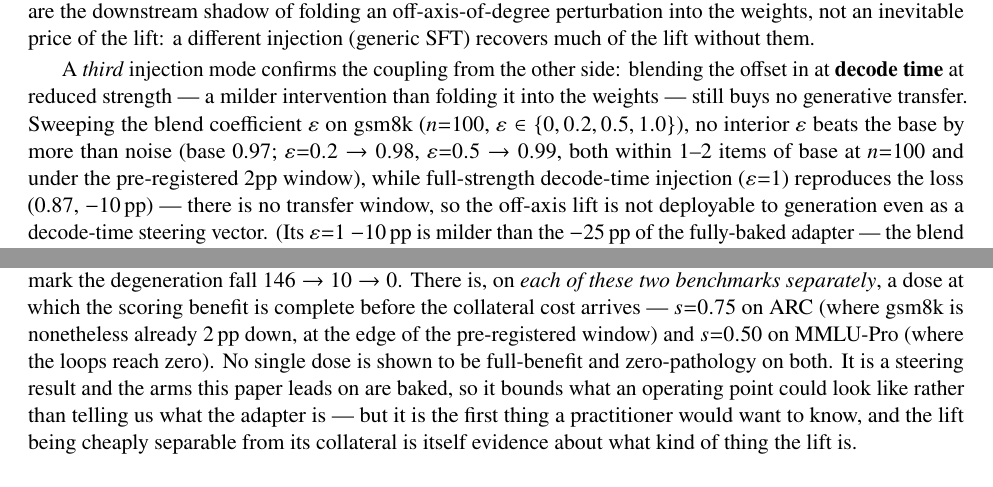
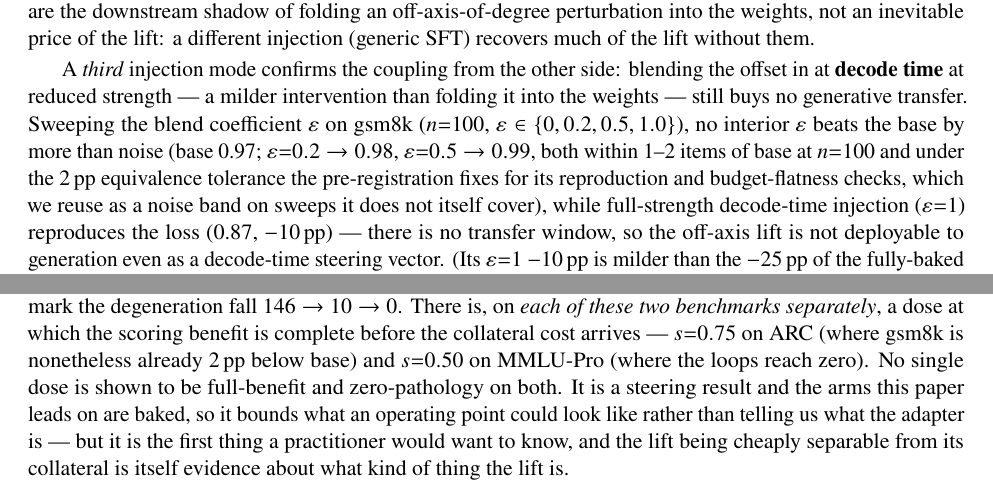
Before and after one commit to seba-cascardo/higher-scores-not-a-better-model, a LaTeX paper (docs/paper/main.tex, which reads docs/paper/sections/conclusion.tex, docs/paper/sections/discussion.tex): two parts of pages 43 and 62 of 75, joined at a grey line, cut so that both start at the same text. Compiled offline with pdfLaTeX.

Commit message:
fix(paper): correct an arm count and drop a mis-attributed pre-registration
Two factual corrections, neither of them a framing choice.

The status section enumerates five diagnostic arms and names two exceptions in the same
sentence, then reported that four had been re-run outside the shared slice. Three is what
its own text forces, and what the section reports below: the arbiter on the full split, the
probe and selector on the 772 complement items, with calibration and geometry re-run on the
pooled split instead, which the paper describes as more power rather than independence.

The 2 pp band was described as pre-registered in four places. The pre-registration fixes
2 pp only as an equivalence tolerance for reproduction and budget-flatness checks, and does
not cover the dose or blend sweeps it was being applied to. The band is retained, since it
is the tolerance this paper uses throughout, but it is no longer presented as
pre-registered for those arms: the first occurrence states what it is, the later ones
inherit it, and the conclusion gives the measurement without the label.

75 pages, tarball 849b832e, all 14 members verified by content.

Co-Authored-By: Claude Opus 5 <noreply@anthropic.com>

```diff
--- a/docs/paper/sections/conclusion.tex
+++ b/docs/paper/sections/conclusion.tex
@@ -53,7 +53,7 @@ scale, and on MMLU-Pro the lift is complete at half dose while the repetition lo
 that mark the degeneration fall $146 \rightarrow 10 \rightarrow 0$. There is, on
 \emph{each of these two benchmarks separately}, a dose at which the scoring benefit
 is complete before the collateral cost arrives --- $s{=}0.75$ on ARC (where gsm8k is
-nonetheless already $2\pp$ down, at the edge of the pre-registered window) and
+nonetheless already $2\pp$ below base) and
 $s{=}0.50$ on MMLU-Pro (where the loops reach zero). No single dose is shown to be
 full-benefit and zero-pathology on both. It is a steering result and the arms this
 paper leads on are baked, so it
--- a/docs/paper/sections/discussion.tex
+++ b/docs/paper/sections/discussion.tex
@@ -677,7 +677,9 @@ the blend coefficient $\varepsilon$ on gsm8k ($n{=}100$,
 $\varepsilon \in \{0, 0.2, 0.5, 1.0\}$), no interior $\varepsilon$ beats the base
 by more than noise (base 0.97; $\varepsilon{=}0.2 \rightarrow 0.98$,
 $\varepsilon{=}0.5 \rightarrow 0.99$, both within 1--2 items of base at $n{=}100$
-and under the pre-registered 2pp window), while full-strength decode-time injection
+and under the $2\pp$ equivalence tolerance the pre-registration fixes for its
+reproduction and budget-flatness checks, which we reuse as a noise band on sweeps it
+does not itself cover), while full-strength decode-time injection
 ($\varepsilon{=}1$) reproduces the loss (0.87, $-10\pp$) --- there is no transfer
 window, so the off-axis lift is not deployable to generation even as a decode-time
 steering vector. (Its $\varepsilon{=}1$ $-10\pp$ is milder than the $-25\pp$ of the
```
Also changed, not shown: docs/paper/README.md, docs/paper/main.pdf, docs/paper/sections/discussion.tex (8 more changed lines), 1 other file.
